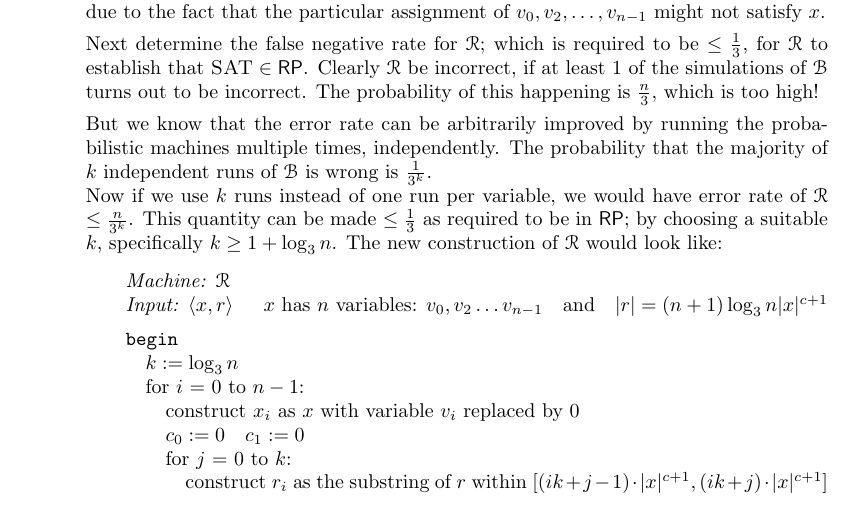
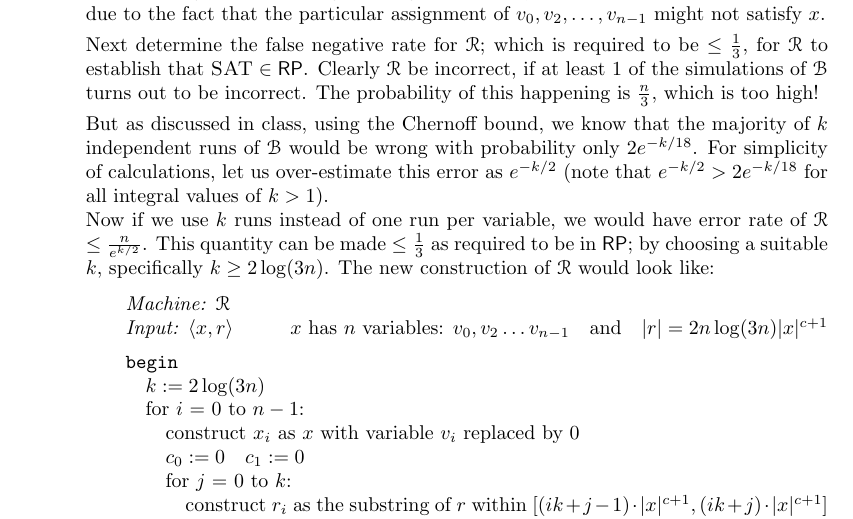
Before and after one commit to SaswatPadhi/W16_CS281, a LaTeX document (Final/final.tex): part of page 4 of 6, cut so that both start at the same text. Compiled offline with pdfLaTeX.

Commit message:
Final Q3 fixed

```diff
--- a/Final/final.tex
+++ b/Final/final.tex
@@ -292,21 +292,22 @@
     $1$ of the simulations of \machine{B} turns out to be incorrect. The
     probability of this happening is $\frac{n}{3}$, which is too high!
 
-    But we know that the error rate can be arbitrarily improved by running the
-    probabilistic machines multiple times, independently. The probability that
-    the majority of $k$ independent runs of \machine{B} is wrong is
-    $\frac{1}{3^k}$. \\
+    But as discussed in class, using the Chernoff bound, we know that the
+    majority of $k$ independent runs of \machine{B} would be wrong with
+    probability only $2e^{-k/18}$. For simplicity of calculations, let us
+    over-estimate this error as $e^{-k/2}$ (note that $e^{-k/2} > 2e^{-k/18}$
+    for all integral values of $k > 1$).\\
     Now if we use $k$ runs instead of one run per variable, we would have error
-    rate of \machine{R} $\leq \frac{n}{3^k}$. This quantity can be made
+    rate of \machine{R} $\leq \frac{n}{e^{k/2}}$. This quantity can be made
     $\leq \frac{1}{3}$ as required to be in \RP; by choosing a suitable $k$,
-    specifically $k \geq 1 + \log_3{n}$. The new construction of \machine{R}
+    specifically $k \geq 2\log(3n)$. The new construction of \machine{R}
     would look like:
     \begin{turing}
           {\machine{R}}
           {\langle x, r \rangle
             \hfill x \text{ has } n \text{ variables: } v_0, v_2 \ldots v_{n-1}
-            \quad \text{and} \quad |r| = (n+1)\log_3{n}|x|^{c+1}}
-      $k := \log_3{n}$ \\
+            \quad \text{and} \quad |r| = 2n\log(3n)|x|^{c+1}}
+      $k := 2\log(3n)$ \\
       for $i$ = $0$ to $n-1$:
         \indpar{4}
         construct $x_i$ as $x$ with variable $v_i$ replaced by $0$ \\
```
Also changed, not shown: Final/final.tex (2 more changed lines).
